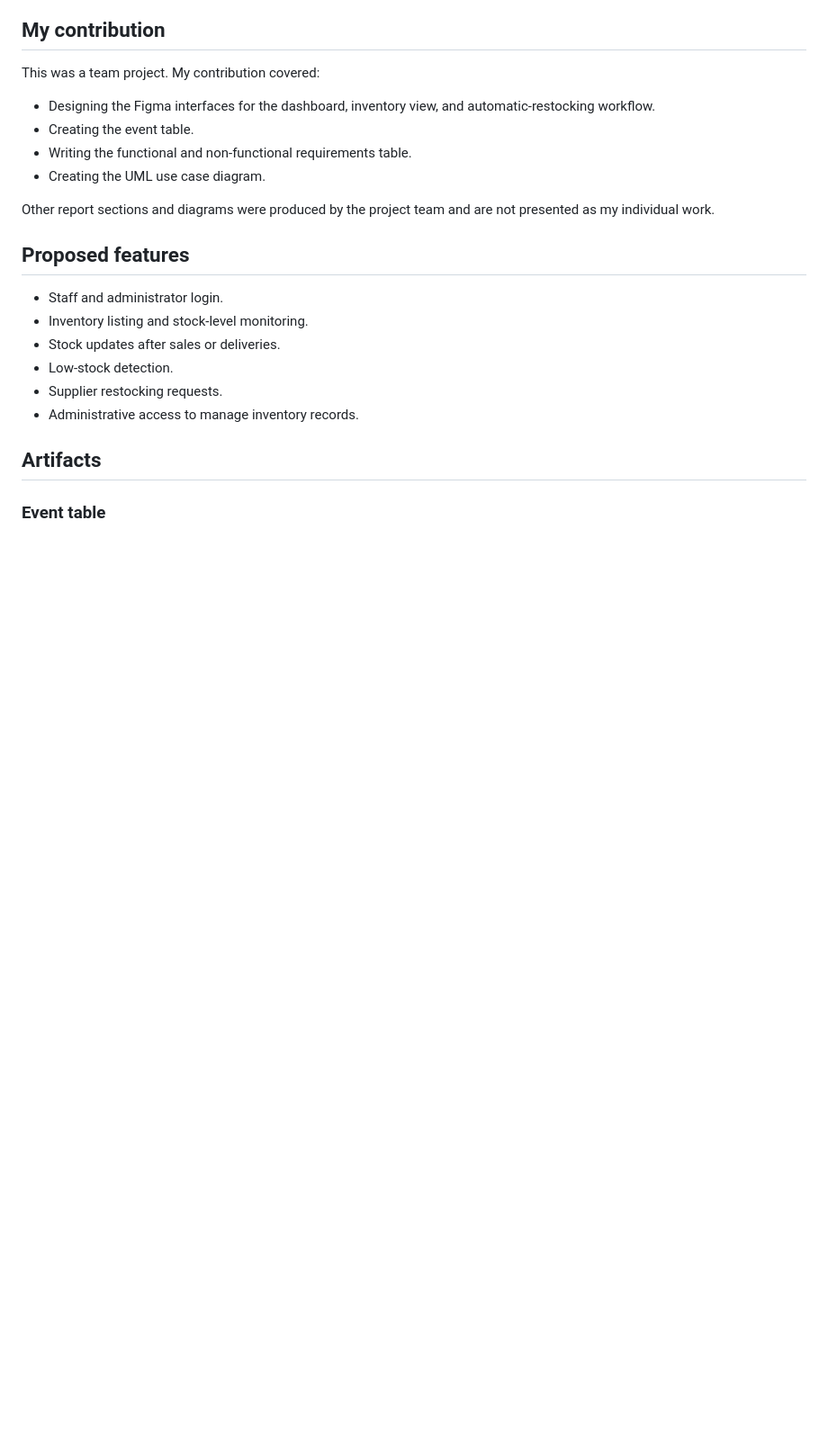
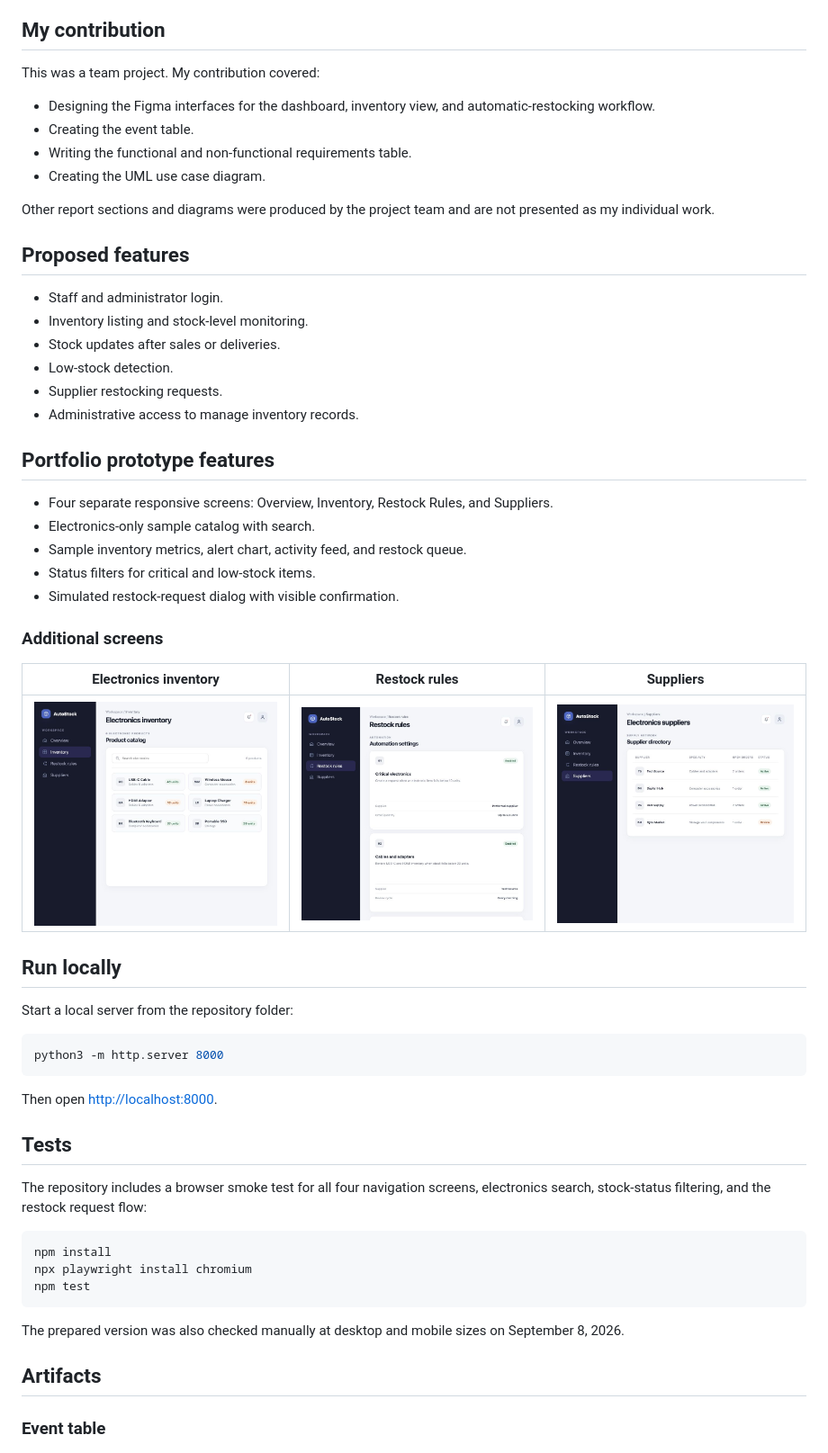
Before and after one commit to Anas-Aboud/autostock-system-analysis, a Markdown page: README.md, the part around one of its changes. Shown at 90% size. Drawn GitHub-style; pictures changed too: docs/inventory-screen.png (added), docs/restock-rules-screen.png (added), docs/suppliers-screen.png (added); blank space fills up the shorter version.

Commit message:
Complete AutoStock dashboard screens and interactions

````diff
--- a/README.md
+++ b/README.md
@@ -28,6 +32,42 @@ Other report sections and diagrams were produced by the project team and are not
 - Supplier restocking requests.
 - Administrative access to manage inventory records.
 
+## Portfolio prototype features
+
+- Four separate responsive screens: Overview, Inventory, Restock Rules, and Suppliers.
+- Electronics-only sample catalog with search.
+- Sample inventory metrics, alert chart, activity feed, and restock queue.
+- Status filters for critical and low-stock items.
+- Simulated restock-request dialog with visible confirmation.
+
+### Additional screens
+
+| Electronics inventory | Restock rules | Suppliers |
+| --- | --- | --- |
+| ![AutoStock electronics inventory](docs/inventory-screen.png) | ![AutoStock restock rules](docs/restock-rules-screen.png) | ![AutoStock supplier directory](docs/suppliers-screen.png) |
+
+## Run locally
+
+Start a local server from the repository folder:
+
+```bash
+python3 -m http.server 8000
+```
+
+Then open <http://localhost:8000>.
+
+## Tests
+
+The repository includes a browser smoke test for all four navigation screens, electronics search, stock-status filtering, and the restock request flow:
+
+```bash
+npm install
+npx playwright install chromium
+npm test
+```
+
+The prepared version was also checked manually at desktop and mobile sizes on September 8, 2026.
+
 ## Artifacts
 
 ### Event table
````
Also changed, not shown: other parts of README.md (+9 -5 lines), docs/mobile-preview.png (added), docs/ui-preview.png (added), 6 other files.
